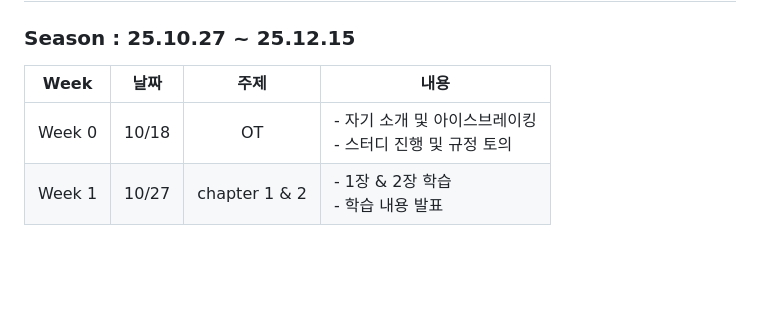
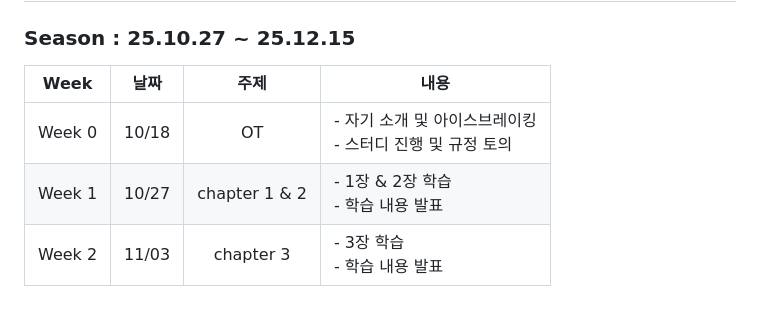
Before and after one commit to minenam/nodejs-design-pattern-study, a Markdown page: readme.md, the part around the change. GitHub-like rendering; blank space fills up the shorter version.

```diff
--- a/readme.md
+++ b/readme.md
@@ -78,7 +78,8 @@ node.js 디자인 패턴 바이블 책을 읽고 배운 내용을 자유롭게
 
 ### Season : 25.10.27 ~ 25.12.15
 
-| Week   | 날짜  |     주제      | 내용                                                        |
+| Week   | 날짜   |     주제       | 내용                                                         |
 | ------ | ----- | :-----------: | ----------------------------------------------------------- |
 | Week 0 | 10/18 |      OT       | - 자기 소개 및 아이스브레이킹<br>- 스터디 진행 및 규정 토의 |
 | Week 1 | 10/27 | chapter 1 & 2 | - 1장 & 2장 학습 <br>- 학습 내용 발표                       |
+| Week 2 | 11/03 | chapter 3     | - 3장 학습 <br>- 학습 내용 발표                       |
```
